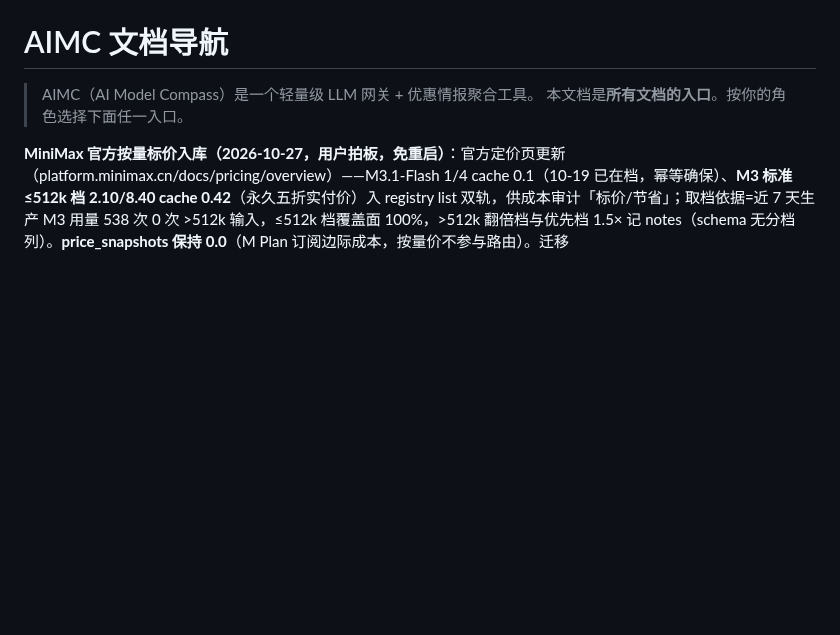
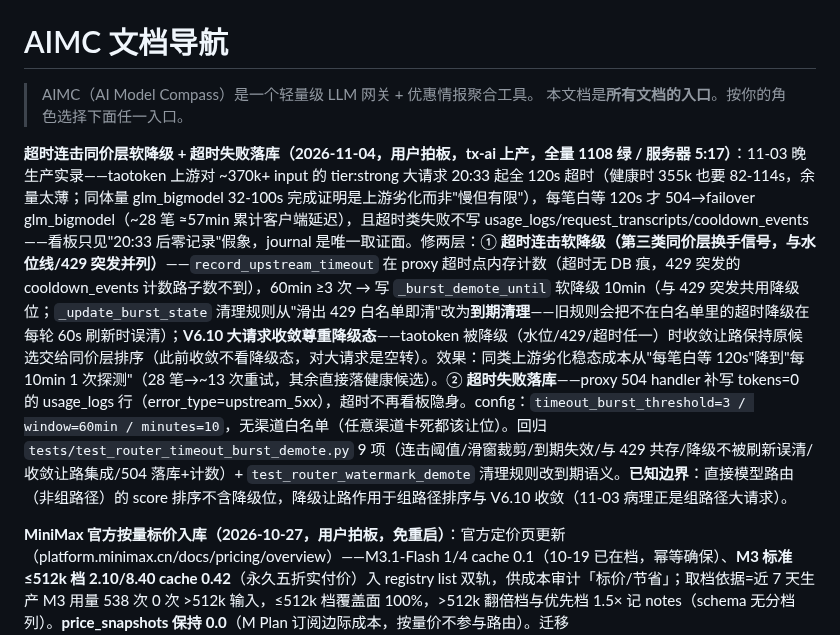
Before and after one commit to xyshanren/aimc, a Markdown page: docs/index.md, the part around the change. Rendered like a GitHub page; blank space fills up the shorter version.

Commit message:
docs: 超时连击软降级 + 超时失败落库批次状态行 (2026-11-04, tx-ai 上产 1108 绿)

```diff
--- a/docs/index.md
+++ b/docs/index.md
@@ -2,6 +2,8 @@
 
 > AIMC（AI Model Compass）是一个轻量级 LLM 网关 + 优惠情报聚合工具。
 > 本文档是**所有文档的入口**。按你的角色选择下面任一入口。
+
+**超时连击同价层软降级 + 超时失败落库（2026-11-04，用户拍板，tx-ai 上产，全量 1108 绿 / 服务器 5:17）**：11-03 晚生产实录——taotoken 上游对 ~370k+ input 的 tier:strong 大请求 20:33 起全 120s 超时（健康时 355k 也要 82-114s，余量太薄；同体量 glm_bigmodel 32-100s 完成证明是上游劣化而非"慢但有限"），每笔白等 120s 才 504→failover glm_bigmodel（~28 笔 ≈57min 累计客户端延迟），且超时类失败不写 usage_logs/request_transcripts/cooldown_events——看板只见"20:33 后零记录"假象，journal 是唯一取证面。修两层：① **超时连击软降级（第三类同价层换手信号，与水位线/429 突发并列）**——`record_upstream_timeout` 在 proxy 超时点内存计数（超时无 DB 痕，429 突发的 cooldown_events 计数路子数不到），60min ≥3 次 → 写 `_burst_demote_until` 软降级 10min（与 429 突发共用降级位；`_update_burst_state` 清理规则从"滑出 429 白名单即清"改为**到期清理**——旧规则会把不在白名单里的超时降级在每轮 60s 刷新时误清）；**V6.10 大请求收敛尊重降级态**——taotoken 被降级（水位/429/超时任一）时收敛让路保持原候选交给同价层排序（此前收敛不看降级态，对大请求是空转）。效果：同类上游劣化稳态成本从"每笔白等 120s"降到"每 10min 1 次探测"（28 笔→~13 次重试，其余直接落健康候选）。② **超时失败落库**——proxy 504 handler 补写 tokens=0 的 usage_logs 行（error_type=upstream_5xx），超时不再看板隐身。config：`timeout_burst_threshold=3 / window=60min / minutes=10`，无渠道白名单（任意渠道卡死都该让位）。回归 `tests/test_router_timeout_burst_demote.py` 9 项（连击阈值/滑窗裁剪/到期失效/与 429 共存/降级不被刷新误清/收敛让路集成/504 落库+计数）+ `test_router_watermark_demote` 清理规则改到期语义。**已知边界**：直接模型路由（非组路径）的 score 排序不含降级位，降级让路作用于组路径排序与 V6.10 收敛（11-03 病理正是组路径大请求）。
 
 **MiniMax 官方按量标价入库（2026-10-27，用户拍板，免重启）**：官方定价页更新（platform.minimax.cn/docs/pricing/overview）——M3.1-Flash 1/4 cache 0.1（10-19 已在档，幂等确保）、**M3 标准 ≤512k 档 2.10/8.40 cache 0.42**（永久五折实付价）入 registry list 双轨，供成本审计「标价/节省」；取档依据=近 7 天生产 M3 用量 538 次 0 次 >512k 输入，≤512k 档覆盖面 100%，>512k 翻倍档与优先档 1.5× 记 notes（schema 无分档列）。**price_snapshots 保持 0.0**（M Plan 订阅边际成本，按量价不参与路由）。迁移 `2026_10_27_v6x_minimax_list_prices.py`（幂等，免重启）。
 
```
